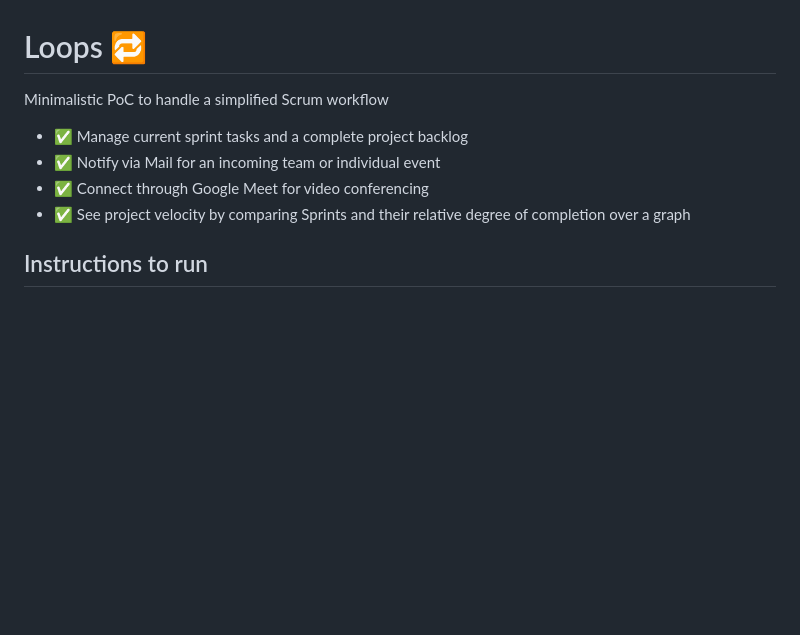
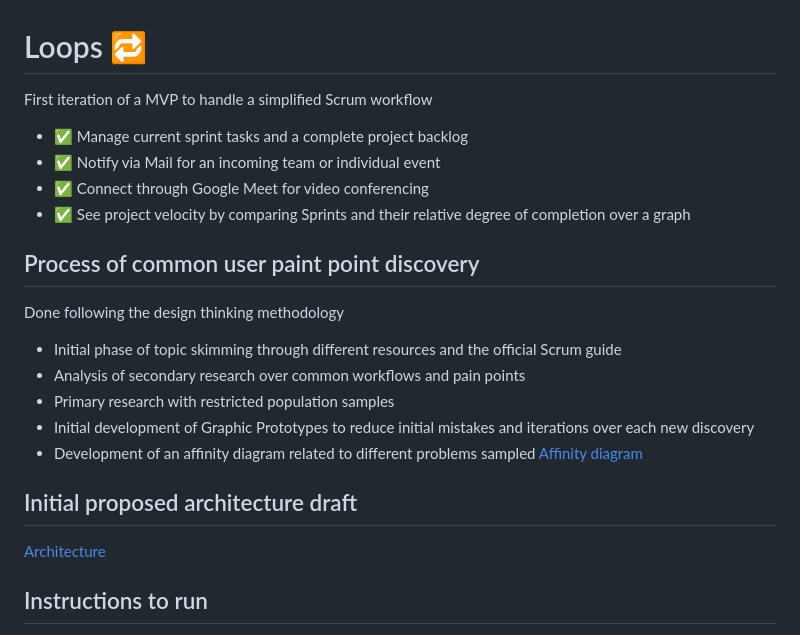
Before and after one commit to cogluca/loops_flutter, a Markdown page: README.md, the part around the change. Drawn GitHub-style; blank space fills up the shorter version.

Commit message:
README draft

```diff
--- a/README.md
+++ b/README.md
@@ -1,11 +1,26 @@
 # Loops 🔁
 
-Minimalistic PoC to handle a simplified Scrum workflow
+First iteration of a MVP to handle a simplified Scrum workflow
 
 - ✅ Manage current sprint tasks and a complete project backlog
 - ✅ Notify via Mail for an incoming team or individual event
 - ✅ Connect through Google Meet for video conferencing
 - ✅ See project velocity by comparing Sprints and their relative degree of completion over a graph
+
+## Process of common user paint point discovery
+
+Done following the design thinking methodology
+
+- Initial phase of topic skimming through different resources and the official Scrum guide
+- Analysis of secondary research over common workflows and pain points
+- Primary research with restricted population samples
+- Initial development of Graphic Prototypes to reduce initial mistakes and iterations over each new discovery
+- Development of an affinity diagram related to different problems sampled
+  [Affinity diagram](./static_resources/affinity_diagram.png)
+
+## Initial proposed architecture draft
+
+  [Architecture](./static_resources/proposed_architecture.png)
 
 
 ## Instructions to run
```
Also changed, not shown: static_resources/affinity_diagram.png (added), static_resources/proposed_architecture.png (added).
